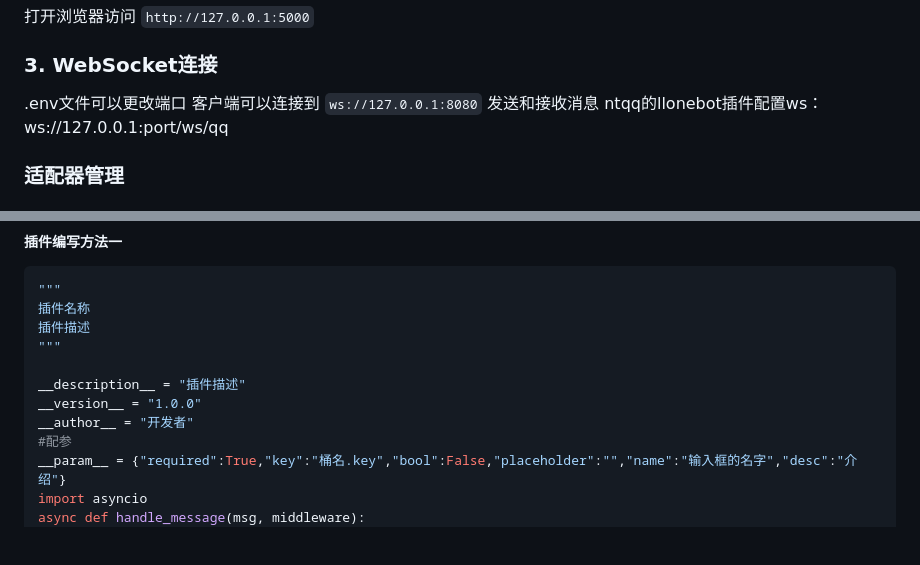
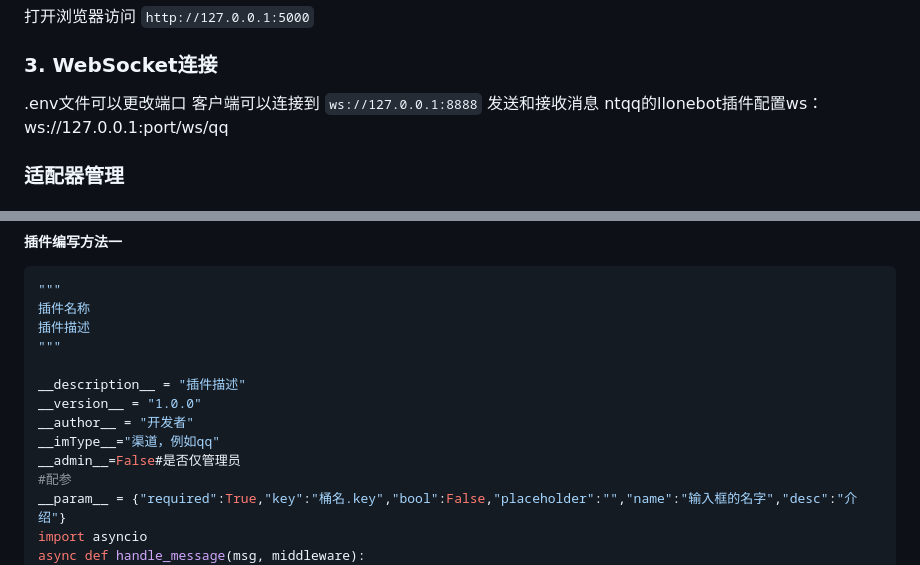
Before and after one commit to 241793/B-Bot, a Markdown page: README.md, 2 parts joined by grey strips. Drawn GitHub-style; blank space fills up the shorter version.

```diff
--- a/README.md
+++ b/README.md
@@ -60,7 +60,7 @@ B-BOT.exe一键运行
 
 ### 3. WebSocket连接
 .env文件可以更改端口
-客户端可以连接到 `ws://127.0.0.1:8080` 发送和接收消息
+客户端可以连接到 `ws://127.0.0.1:8888` 发送和接收消息
 ntqq的llonebot插件配置ws：ws://127.0.0.1:port/ws/qq
 
 ### 适配器管理
@@ -121,6 +121,8 @@ ntqq的llonebot插件配置ws：ws://127.0.0.1:port/ws/qq
 __description__ = "插件描述"
 __version__ = "1.0.0"
 __author__ = "开发者"
+__imType__="渠道，例如qq"
+__admin__=False#是否仅管理员
 #配参
 __param__ = {"required":True,"key":"桶名.key","bool":False,"placeholder":"","name":"输入框的名字","desc":"介绍"}
 import asyncio
```
